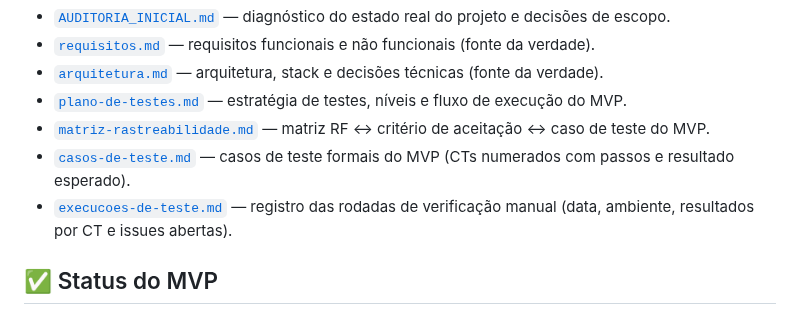
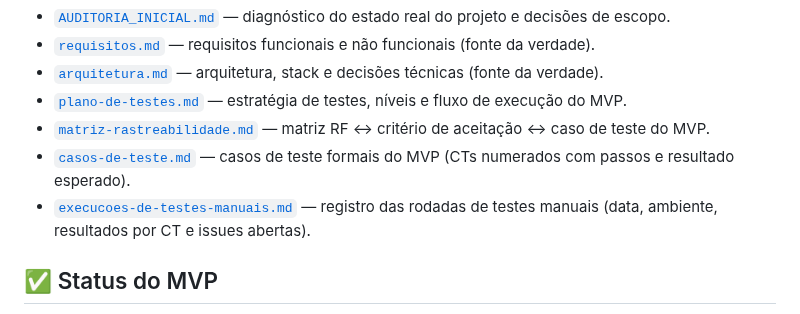
Before and after one commit to WilsonGorosthides/sgc_msclean, a Markdown page: README.md, the part around the change. Drawn GitHub-style.

```diff
--- a/README.md
+++ b/README.md
@@ -20,7 +20,7 @@ A documentação detalhada do projeto vive na pasta [`docs/`](./docs):
 - [`plano-de-testes.md`](./docs/plano-de-testes.md) — estratégia de testes, níveis e fluxo de execução do MVP.
 - [`matriz-rastreabilidade.md`](./docs/matriz-rastreabilidade.md) — matriz RF ↔ critério de aceitação ↔ caso de teste do MVP.
 - [`casos-de-teste.md`](./docs/casos-de-teste.md) — casos de teste formais do MVP (CTs numerados com passos e resultado esperado).
-- [`execucoes-de-teste.md`](./docs/execucoes-de-teste.md) — registro das rodadas de verificação manual (data, ambiente, resultados por CT e issues abertas).
+- [`execucoes-de-testes-manuais.md`](./docs/execucoes-de-testes-manuais.md) — registro das rodadas de testes manuais (data, ambiente, resultados por CT e issues abertas).
 
 ## ✅ Status do MVP
 - [x] Listagem de clientes
```
Also changed, not shown: docs/execucoes-de-testes-manuais.md (renamed from docs/execucoes-de-teste.md, +13 -19 lines), docs/plano-de-testes.md (+3 -2 lines).
